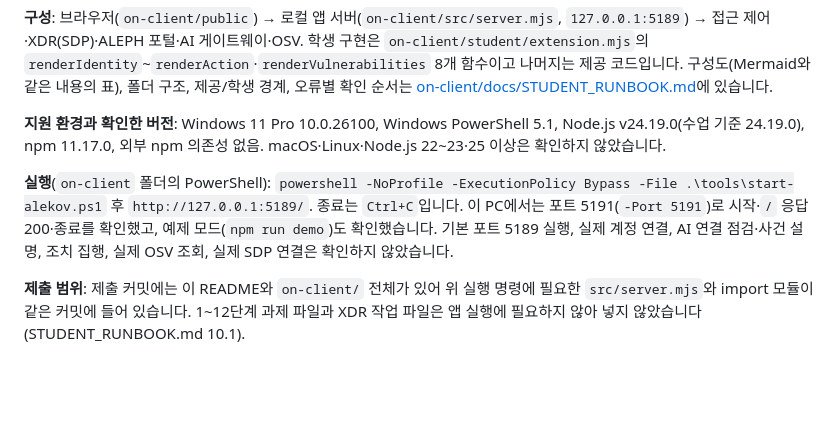
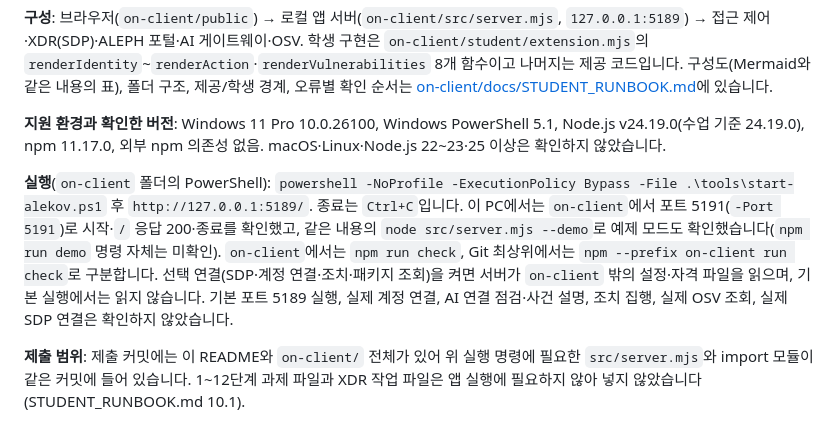
Before and after one commit to onedotfour88-lgtm/5-stage, a Markdown page: README.md, the part around the change. Rendered like a GitHub page; blank space fills up the shorter version.

Commit message:
Fix stage 21 runbook: per-folder npm commands, optional external config boundary, accurate demo/.env claims
Co-Authored-By: Claude Sonnet 5.5 <noreply@anthropic.com>

```diff
--- a/README.md
+++ b/README.md
@@ -6,7 +6,7 @@
 
 **지원 환경과 확인한 버전**: Windows 11 Pro 10.0.26100, Windows PowerShell 5.1, Node.js v24.19.0(수업 기준 24.19.0), npm 11.17.0, 외부 npm 의존성 없음. macOS·Linux·Node.js 22~23·25 이상은 확인하지 않았습니다.
 
-**실행**(`on-client` 폴더의 PowerShell): `powershell -NoProfile -ExecutionPolicy Bypass -File .\tools\start-alekov.ps1` 후 `http://127.0.0.1:5189/`. 종료는 `Ctrl+C`입니다. 이 PC에서는 포트 5191(`-Port 5191`)로 시작·`/` 응답 200·종료를 확인했고, 예제 모드(`npm run demo`)도 확인했습니다. 기본 포트 5189 실행, 실제 계정 연결, AI 연결 점검·사건 설명, 조치 집행, 실제 OSV 조회, 실제 SDP 연결은 확인하지 않았습니다.
+**실행**(`on-client` 폴더의 PowerShell): `powershell -NoProfile -ExecutionPolicy Bypass -File .\tools\start-alekov.ps1` 후 `http://127.0.0.1:5189/`. 종료는 `Ctrl+C`입니다. 이 PC에서는 `on-client`에서 포트 5191(`-Port 5191`)로 시작·`/` 응답 200·종료를 확인했고, 같은 내용의 `node src/server.mjs --demo`로 예제 모드도 확인했습니다(`npm run demo` 명령 자체는 미확인). `on-client`에서는 `npm run check`, Git 최상위에서는 `npm --prefix on-client run check`로 구분합니다. 선택 연결(SDP·계정 연결·조치·패키지 조회)을 켜면 서버가 `on-client` 밖의 설정·자격 파일을 읽으며, 기본 실행에서는 읽지 않습니다. 기본 포트 5189 실행, 실제 계정 연결, AI 연결 점검·사건 설명, 조치 집행, 실제 OSV 조회, 실제 SDP 연결은 확인하지 않았습니다.
 
 **제출 범위**: 제출 커밋에는 이 README와 `on-client/` 전체가 있어 위 실행 명령에 필요한 `src/server.mjs`와 import 모듈이 같은 커밋에 들어 있습니다. 1~12단계 과제 파일과 XDR 작업 파일은 앱 실행에 필요하지 않아 넣지 않았습니다(STUDENT_RUNBOOK.md 10.1).
 
```
Also changed, not shown: on-client/docs/STUDENT_RUNBOOK.md (+34 -12 lines).
